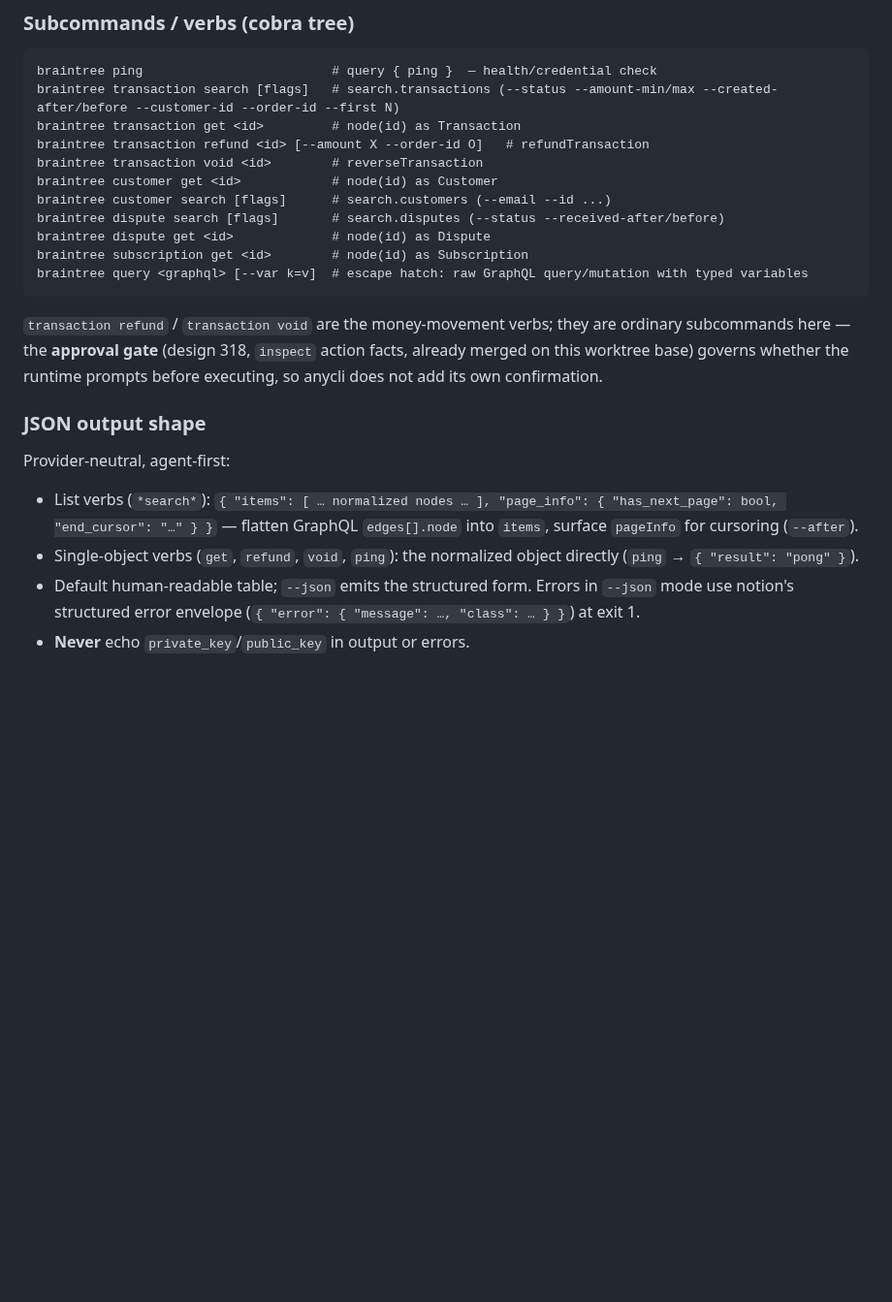
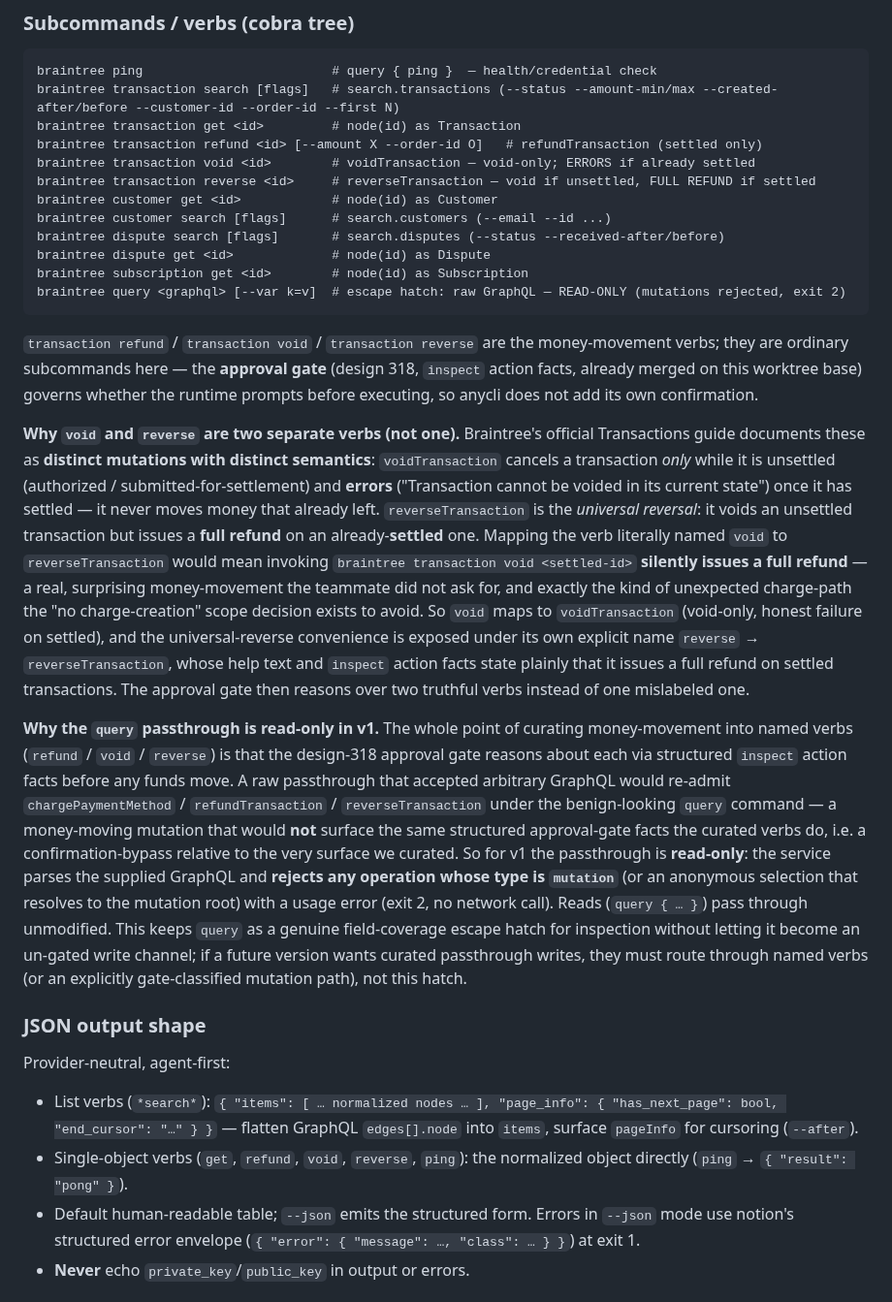
Before and after one commit to heliohq/anycli, a Markdown page: DESIGN.md, the part around one of its changes. Shown at 97% size. Drawn GitHub-style; blank space fills up the shorter version.

````diff
--- a/DESIGN.md
+++ b/DESIGN.md
@@ -101,23 +102,28 @@ The service builds one GraphQL client: host from `BRAINTREE_ENVIRONMENT` (defaul
 braintree ping                         # query { ping }  — health/credential check
 braintree transaction search [flags]   # search.transactions (--status --amount-min/max --created-after/before --customer-id --order-id --first N)
 braintree transaction get <id>         # node(id) as Transaction
-braintree transaction refund <id> [--amount X --order-id O]   # refundTransaction
-braintree transaction void <id>        # reverseTransaction
+braintree transaction refund <id> [--amount X --order-id O]   # refundTransaction (settled only)
+braintree transaction void <id>        # voidTransaction — void-only; ERRORS if already settled
+braintree transaction reverse <id>     # reverseTransaction — void if unsettled, FULL REFUND if settled
 braintree customer get <id>            # node(id) as Customer
 braintree customer search [flags]      # search.customers (--email --id ...)
 braintree dispute search [flags]       # search.disputes (--status --received-after/before)
 braintree dispute get <id>             # node(id) as Dispute
 braintree subscription get <id>        # node(id) as Subscription
-braintree query <graphql> [--var k=v]  # escape hatch: raw GraphQL query/mutation with typed variables
+braintree query <graphql> [--var k=v]  # escape hatch: raw GraphQL — READ-ONLY (mutations rejected, exit 2)
 ```
 
-`transaction refund` / `transaction void` are the money-movement verbs; they are ordinary subcommands here — the **approval gate** (design 318, `inspect` action facts, already merged on this worktree base) governs whether the runtime prompts before executing, so anycli does not add its own confirmation.
+`transaction refund` / `transaction void` / `transaction reverse` are the money-movement verbs; they are ordinary subcommands here — the **approval gate** (design 318, `inspect` action facts, already merged on this worktree base) governs whether the runtime prompts before executing, so anycli does not add its own confirmation.
+
+**Why `void` and `reverse` are two separate verbs (not one).** Braintree's official Transactions guide documents these as **distinct mutations with distinct semantics**: `voidTransaction` cancels a transaction *only* while it is unsettled (authorized / submitted-for-settlement) and **errors** ("Transaction cannot be voided in its current state") once it has settled — it never moves money that already left. `reverseTransaction` is the *universal reversal*: it voids an unsettled transaction but issues a **full refund** on an already-**settled** one. Mapping the verb literally named `void` to `reverseTransaction` would mean invoking `braintree transaction void <settled-id>` **silently issues a full refund** — a real, surprising money-movement the teammate did not ask for, and exactly the kind of unexpected charge-path the "no charge-creation" scope decision exists to avoid. So `void` maps to `voidTransaction` (void-only, honest failure on settled), and the universal-reverse convenience is exposed under its own explicit name `reverse` → `reverseTransaction`, whose help text and `inspect` action facts state plainly that it issues a full refund on settled transactions. The approval gate then reasons over two truthful verbs instead of one mislabeled one.
+
+**Why the `query` passthrough is read-only in v1.** The whole point of curating money-movement into named verbs (`refund` / `void` / `reverse`) is that the design-318 approval gate reasons about each via structured `inspect` action facts before any funds move. A raw passthrough that accepted arbitrary GraphQL would re-admit `chargePaymentMethod` / `refundTransaction` / `reverseTransaction` under the benign-looking `query` command — a money-moving mutation that would **not** surface the same structured approval-gate facts the curated verbs do, i.e. a confirmation-bypass relative to the very surface we curated. So for v1 the passthrough is **read-only**: the service parses the supplied GraphQL and **rejects any operation whose type is `mutation`** (or an anonymous selection that resolves to the mutation root) with a usage error (exit 2, no network call). Reads (`query { … }`) pass through unmodified. This keeps `query` as a genuine field-coverage escape hatch for inspection without letting it become an un-gated write channel; if a future version wants curated passthrough writes, they must route through named verbs (or an explicitly gate-classified mutation path), not this hatch.
 
 ### JSON output shape
 
 Provider-neutral, agent-first:
 - List verbs (`*search*`): `{ "items": [ … normalized nodes … ], "page_info": { "has_next_page": bool, "end_cursor": "…" } }` — flatten GraphQL `edges[].node` into `items`, surface `pageInfo` for cursoring (`--after`).
-- Single-object verbs (`get`, `refund`, `void`, `ping`): the normalized object directly (`ping` → `{ "result": "pong" }`).
+- Single-object verbs (`get`, `refund`, `void`, `reverse`, `ping`): the normalized object directly (`ping` → `{ "result": "pong" }`).
 - Default human-readable table; `--json` emits the structured form. Errors in `--json` mode use notion's structured error envelope (`{ "error": { "message": …, "class": … } }`) at exit 1.
 - **Never** echo `private_key`/`public_key` in output or errors.
 
````
Also changed, not shown: other parts of DESIGN.md (+11 -8 lines).
